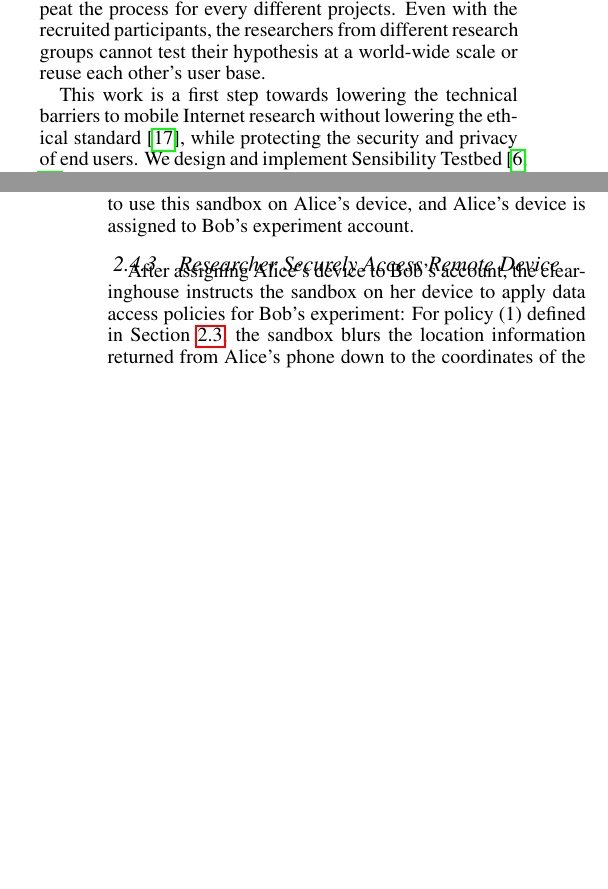
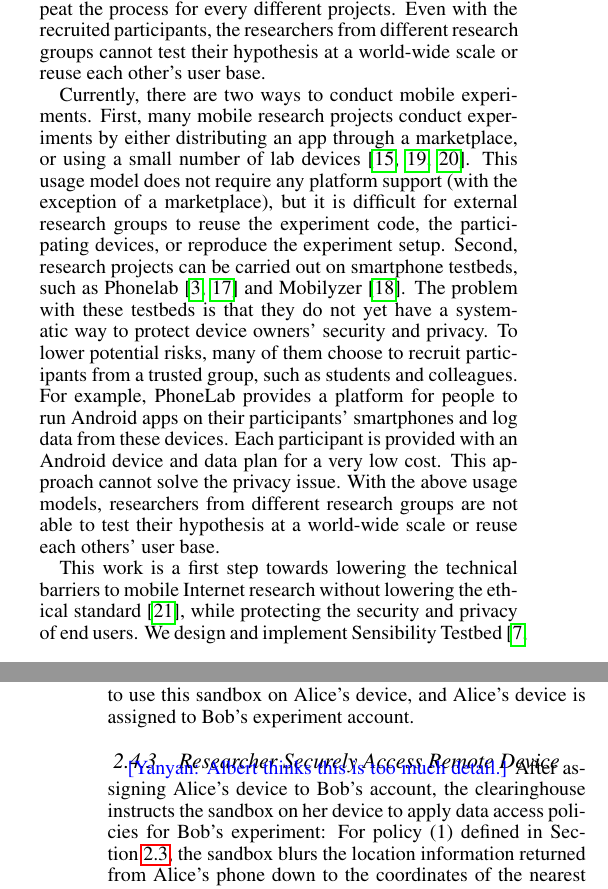
Before and after one commit to yyzhuang/mobisys16-sensibility, a LaTeX paper (mobisys.tex, which reads design.tex, intro.tex): two parts of the columns of pages 1 and 4 of 7 before the commit and two parts of the columns of pages 1 and 4 of 8 after it, joined at a grey line, cut so that both start at the same text, the shorter picture padded with empty space. Compiled offline with pdfLaTeX.

Commit message:
change intro

```diff
--- a/design.tex
+++ b/design.tex
@@ -192,7 +249,7 @@ authorized to use this sandbox on Alice's device, and Alice's
 device is assigned to Bob's experiment account.
 
 \subsubsection{Researcher Securely Access Remote Device}
-
+\yanyan{Albert thinks this is too much detail.}
 After assigning Alice's device to Bob's account, the
 clearinghouse instructs the sandbox on her device to apply data
 access policies for Bob's experiment: For policy (1) defined in
--- a/intro.tex
+++ b/intro.tex
@@ -47,12 +47,37 @@ recruited participants, the researchers from different research
 groups cannot test their hypothesis at a world-wide scale or
 reuse each other's user base.
 
+Currently, there are two ways to conduct mobile experiments.
+First, many mobile research projects conduct experiments
+by either distributing an app through a marketplace, or using a
+small number of lab devices~\cite{hao2013isleep, wang2012no,
+wang2013sensing}. This usage model does not require any
+platform support (with the exception of a marketplace), but it
+is difficult for external research groups to reuse the experiment
+code, the participating devices, or reproduce the experiment
+setup. Second, research projects can be carried out on
+smartphone testbeds, such as Phonelab~\cite{phonelab,
+nandugudi2013phonelab} and
+Mobilyzer~\cite{nikravesh2015mobilyzer}.
+The problem with these testbeds is that they do not yet
+have a systematic way to protect device owners' security and
+privacy. To lower potential risks, many of them choose to
+recruit participants from a trusted group, such as students and
+colleagues. For example, PhoneLab provides a platform for
+people to run Android apps on their participants' smartphones
+and log data from these devices. Each participant is provided
+with an Android device and data plan for a very low cost. This
+approach cannot solve the privacy issue. With the above usage
+models, researchers from different research groups are not
+able to test their hypothesis at a world-wide scale or reuse each
+others' user base.
+
 This work is a first step towards lowering the technical
 barriers to mobile Internet research without lowering the
 ethical standard~\cite{zevenbergen2013ethical}, while
 protecting the security and privacy of end users. We design
 and implement Sensibility Testbed~\cite{sensibility,
-zhuang2014sensibility}, an Internet-wide measurement testbed for mobile devices that
+zhuang2014sensibility}, an Internet-wide testbed for mobile devices that
 allows researchers to run code and deploy services on ordinary
 people's smartphones or tablets for research purpose. It ensures
 the security of user-owned devices and the privacy of
```
Also changed, not shown: bibdata.bib (+36 -0 lines), design.tex (59 more changed lines), intro.tex (61 more changed lines).
